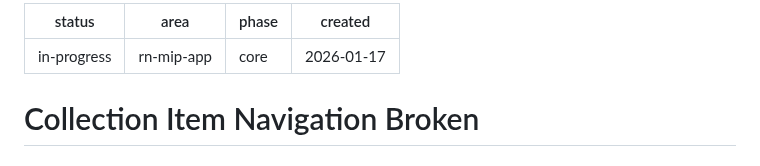
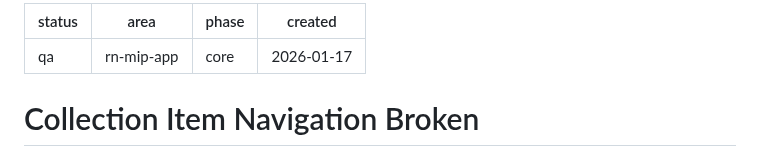
Before and after one commit to FiveQInnovations/mip-mobile-app, a Markdown page: tickets/087-collection-item-navigation-broken.md, the part around the change. Rendered like a GitHub page.

Commit message:
Move ticket 087 to QA - collection item navigation fixed

```diff
--- a/tickets/087-collection-item-navigation-broken.md
+++ b/tickets/087-collection-item-navigation-broken.md
@@ -1,5 +1,5 @@
 ---
-status: in-progress
+status: qa
 area: rn-mip-app
 phase: core
 created: 2026-01-17
```
Also changed, not shown: tickets/TICKETS.md (+1 -2 lines).
